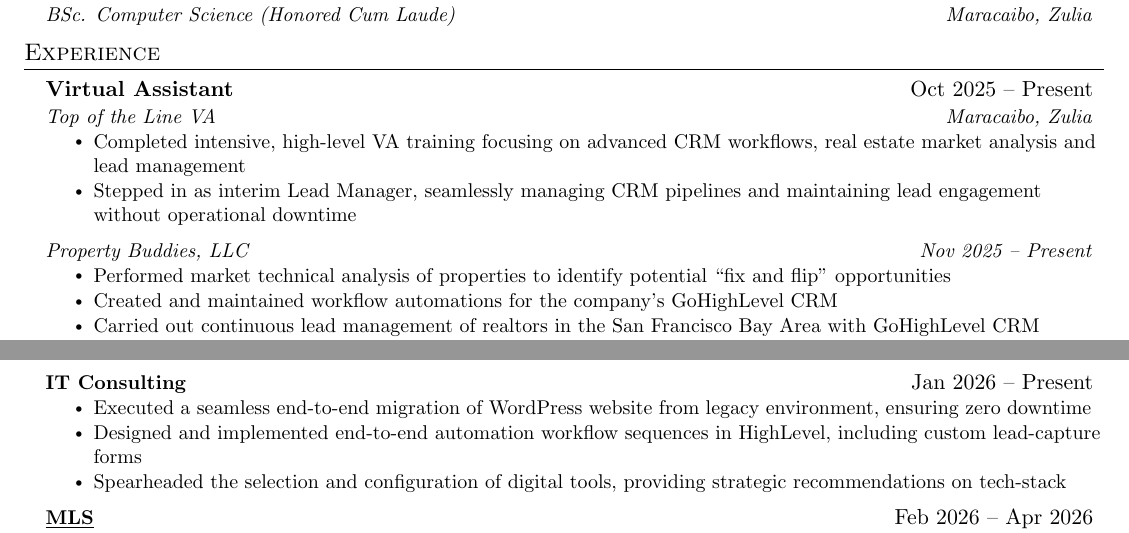
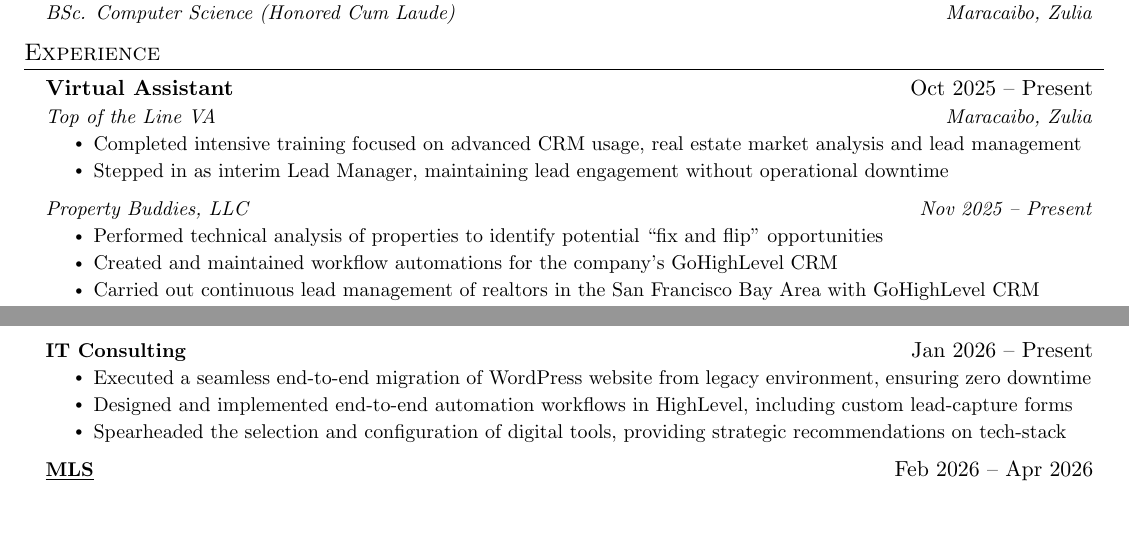
Before and after one commit to jurdanetac/resume, a LaTeX document (english.tex): two parts of the page, joined at a grey line, cut so that both start at the same text, the shorter picture padded with empty space. Compiled offline with pdfLaTeX.

Commit message:
Improve wording in resume entries for clarity
Refined language for clarity and conciseness in resume items.

```diff
--- a/english.tex
+++ b/english.tex
@@ -141,15 +141,15 @@
       {Virtual Assistant}{Oct 2025 -- Present}
       {Top of the Line VA}{Maracaibo, Zulia}
       \resumeItemListStart
-        \resumeItem{Completed intensive, high-level VA training focusing on advanced CRM workflows, real estate market analysis and lead management}
-        \resumeItem{Stepped in as interim Lead Manager, seamlessly managing CRM pipelines and maintaining lead engagement without operational downtime}
+        \resumeItem{Completed intensive training focused on advanced CRM usage, real estate market analysis and lead management}
+        \resumeItem{Stepped in as interim Lead Manager, maintaining lead engagement without operational downtime}
       \resumeItemListEnd
 
 % -----------Multiple Positions Heading-----------
      \resumeSubSubheading
       {Property Buddies, LLC}{Nov 2025 -- Present}
       \resumeItemListStart
-        \resumeItem{Performed market technical analysis of properties to identify potential ``fix and flip'' opportunities}
+        \resumeItem{Performed technical analysis of properties to identify potential ``fix and flip'' opportunities}
         \resumeItem{Created and maintained workflow automations for the company’s GoHighLevel CRM}
         \resumeItem{Carried out continuous lead management of realtors in the San Francisco Bay Area with GoHighLevel CRM}
         \resumeItem{Cleaned, consolidated and stored thousands of lead records from MLS datasets}
@@ -187,7 +187,7 @@
           {\textbf{IT Consulting}}{Jan 2026 -- Present}
           \resumeItemListStart
             \resumeItem{Executed a seamless end-to-end migration of WordPress website from legacy environment, ensuring zero downtime}
-            \resumeItem{Designed and implemented end-to-end automation workflow sequences in HighLevel, including custom lead-capture forms}
+            \resumeItem{Designed and implemented end-to-end automation workflows in HighLevel, including custom lead-capture forms}
             \resumeItem{Spearheaded the selection and configuration of digital tools, providing strategic recommendations on tech-stack}
           \resumeItemListEnd
 
```
